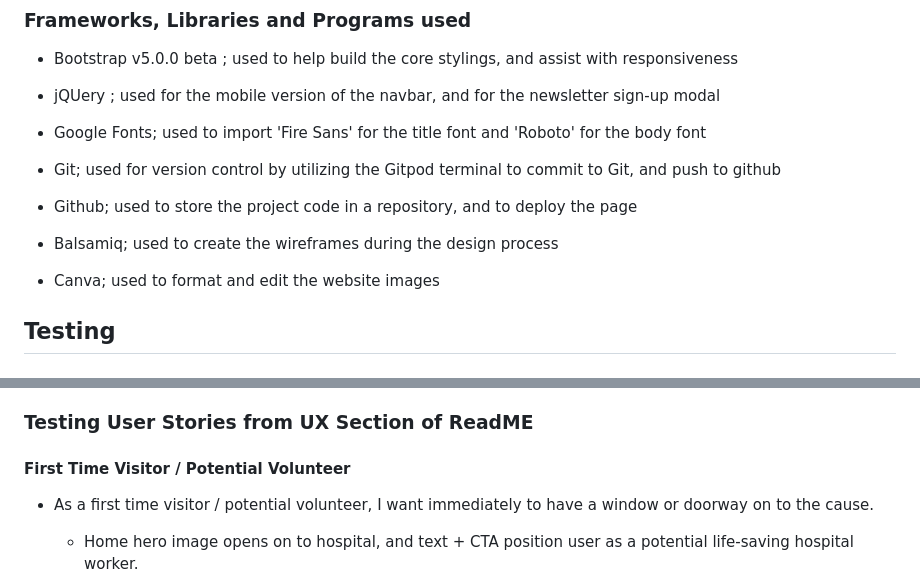
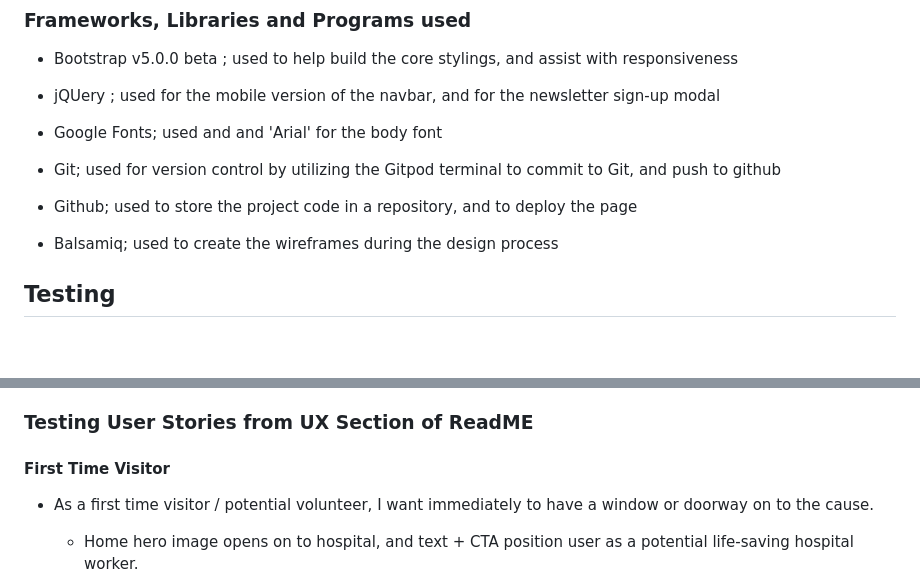
Before and after one commit to AbdulSyed05/1st-project1, a Markdown page: README.md, 2 parts joined by grey strips. Rendered like a GitHub page; blank space fills up the shorter version.

```diff
--- a/README.md
+++ b/README.md
@@ -141,7 +141,7 @@ The visitor draw of a hero image which situates them shoulder-to-shoulder with a
 
 * jQUery ; used for the mobile version of the navbar, and for the newsletter sign-up modal
 
-* Google Fonts; used to import 'Fire Sans' for the title font and 'Roboto' for the body font
+* Google Fonts; used and and 'Arial' for the body font
 
 * Git; used for version control by utilizing the Gitpod terminal to commit to Git, and push to github
 
@@ -149,7 +149,7 @@ The visitor draw of a hero image which situates them shoulder-to-shoulder with a
 
 * Balsamiq; used to create the wireframes during the design process
 
-* Canva; used to format and edit the website images
+
 
 ## Testing
 
@@ -189,7 +189,7 @@ Similarly,
 
 ### Testing User Stories from UX Section of ReadME
 
-#### First Time Visitor / Potential Volunteer
+#### First Time Visitor
 
 - As a first time visitor / potential volunteer, I want immediately to have a window or doorway on to the cause.
     * Home hero image opens on to hospital, and text + CTA position user as a potential life-saving hospital worker.
```
Also changed, not shown: readme-images/css-validator.png (added), 1 other file.
